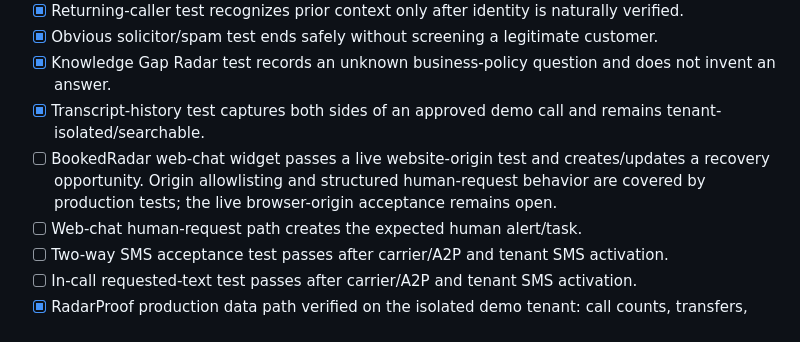
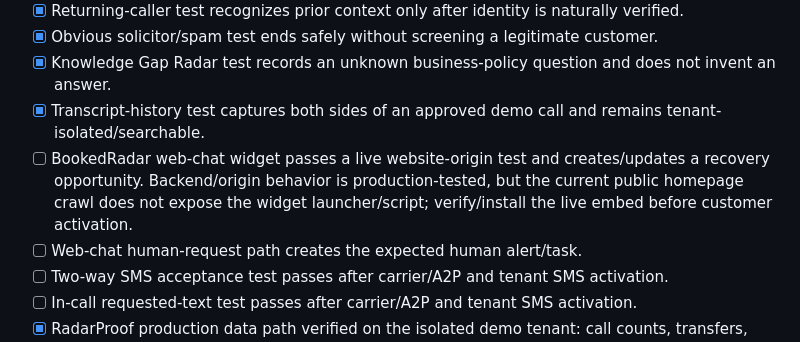
Before and after one commit to allenrandy74-dev/Bookedradar-platform-, a Markdown page: FIRST_CLIENT_LAUNCH_CHECKLIST.md, the part around the change. Drawn GitHub-style.

Commit message:
Record public web-chat embed verification gap

```diff
--- a/FIRST_CLIENT_LAUNCH_CHECKLIST.md
+++ b/FIRST_CLIENT_LAUNCH_CHECKLIST.md
@@ -106,7 +106,7 @@ The competitive upgrade code should be in production before the first client, bu
 - [x] Obvious solicitor/spam test ends safely without screening a legitimate customer.
 - [x] Knowledge Gap Radar test records an unknown business-policy question and does not invent an answer.
 - [x] Transcript-history test captures both sides of an approved demo call and remains tenant-isolated/searchable.
-- [ ] BookedRadar web-chat widget passes a live website-origin test and creates/updates a recovery opportunity. Origin allowlisting and structured human-request behavior are covered by production tests; the live browser-origin acceptance remains open.
+- [ ] BookedRadar web-chat widget passes a live website-origin test and creates/updates a recovery opportunity. Backend/origin behavior is production-tested, but the current public homepage crawl does not expose the widget launcher/script; verify/install the live embed before customer activation.
 - [ ] Web-chat human-request path creates the expected human alert/task.
 - [ ] Two-way SMS acceptance test passes after carrier/A2P and tenant SMS activation.
 - [ ] In-call requested-text test passes after carrier/A2P and tenant SMS activation.
```
